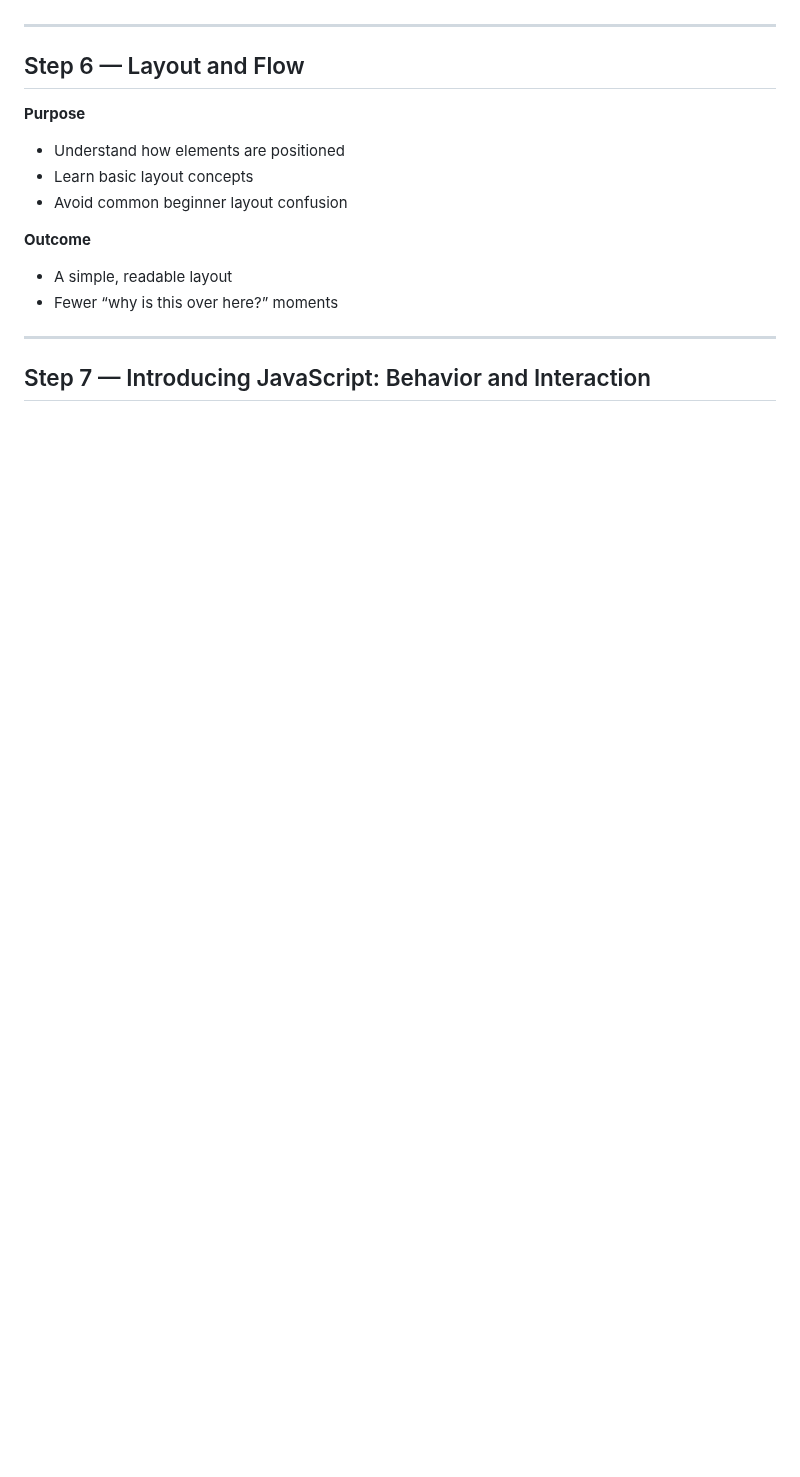
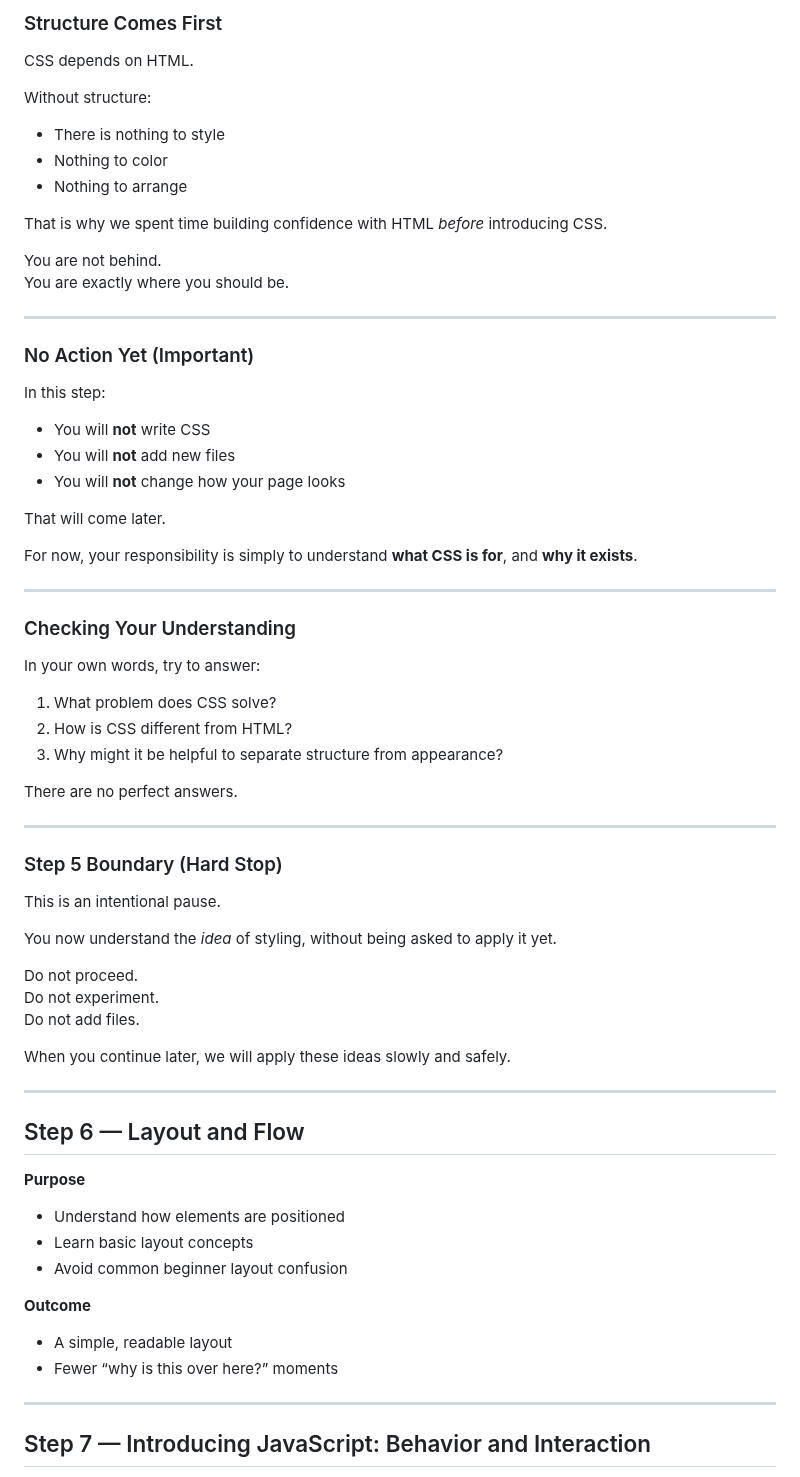
Before and after one commit to lou-pruitt/frontend-foundations, a Markdown page: WORKBOOK.md, the part around one of its changes. Drawn GitHub-style; blank space fills up the shorter version.

```diff
--- a/WORKBOOK.md
+++ b/WORKBOOK.md
@@ -954,3 +1024,57 @@ We are moving slowly on purpose.
+### Structure Comes First
+
+CSS depends on HTML.
+
+Without structure:
+- There is nothing to style
+- Nothing to color
+- Nothing to arrange
+
+That is why we spent time building confidence with HTML *before* introducing CSS.
+
+You are not behind.
+You are exactly where you should be.
+
+---
+
+### No Action Yet (Important)
+
+In this step:
+
+- You will **not** write CSS
+- You will **not** add new files
+- You will **not** change how your page looks
+
+That will come later.
+
+For now, your responsibility is simply to understand **what CSS is for**, and **why it exists**.
+
+---
+
+### Checking Your Understanding
+
+In your own words, try to answer:
+
+1. What problem does CSS solve?
+2. How is CSS different from HTML?
+3. Why might it be helpful to separate structure from appearance?
+
+There are no perfect answers.
+
+---
+
+### Step 5 Boundary (Hard Stop)
+
+This is an intentional pause.
+
+You now understand the *idea* of styling, without being asked to apply it yet.
+
+Do not proceed.
+Do not experiment.
+Do not add files.
+
+When you continue later, we will apply these ideas slowly and safely.
+
 
 ---
 
```
Also changed, not shown: other parts of WORKBOOK.md (+77 -7 lines).
